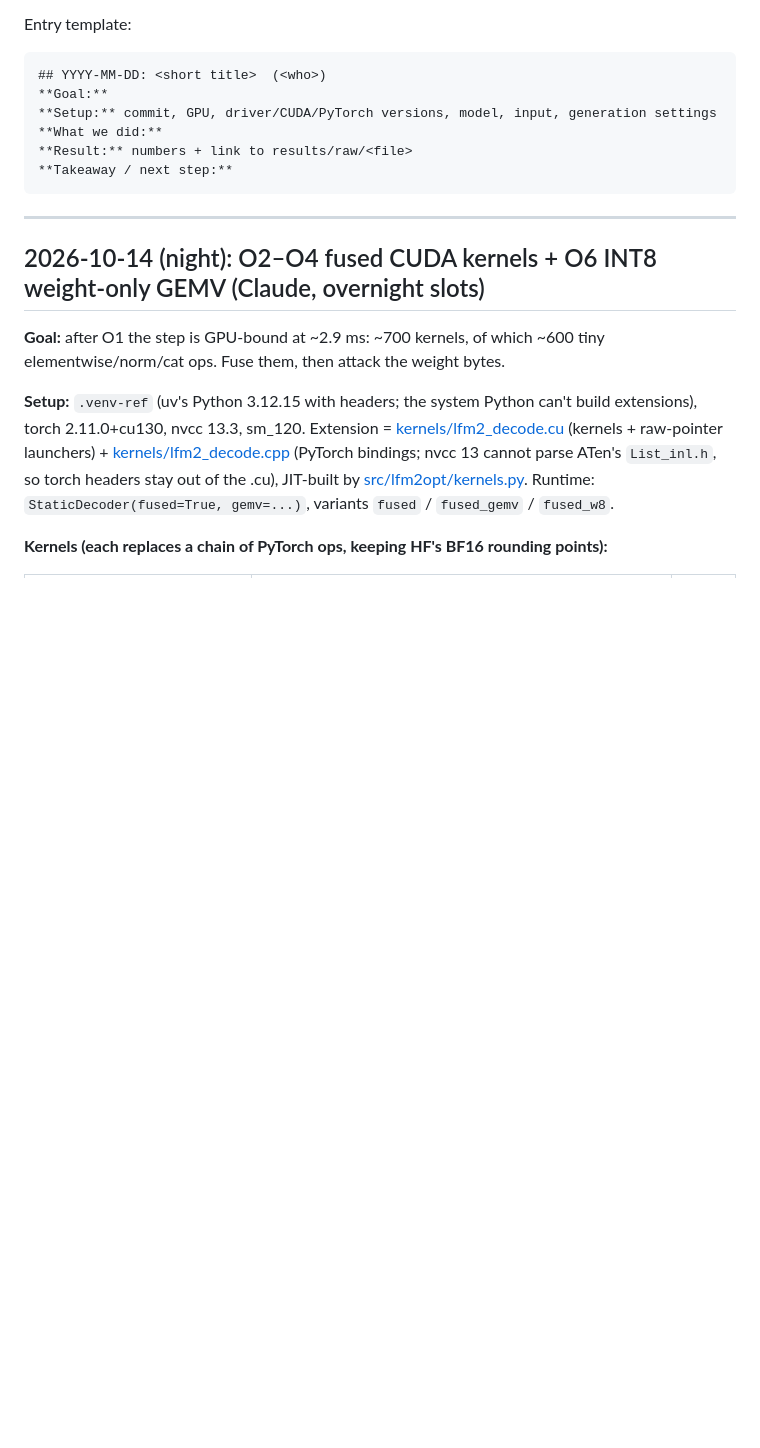
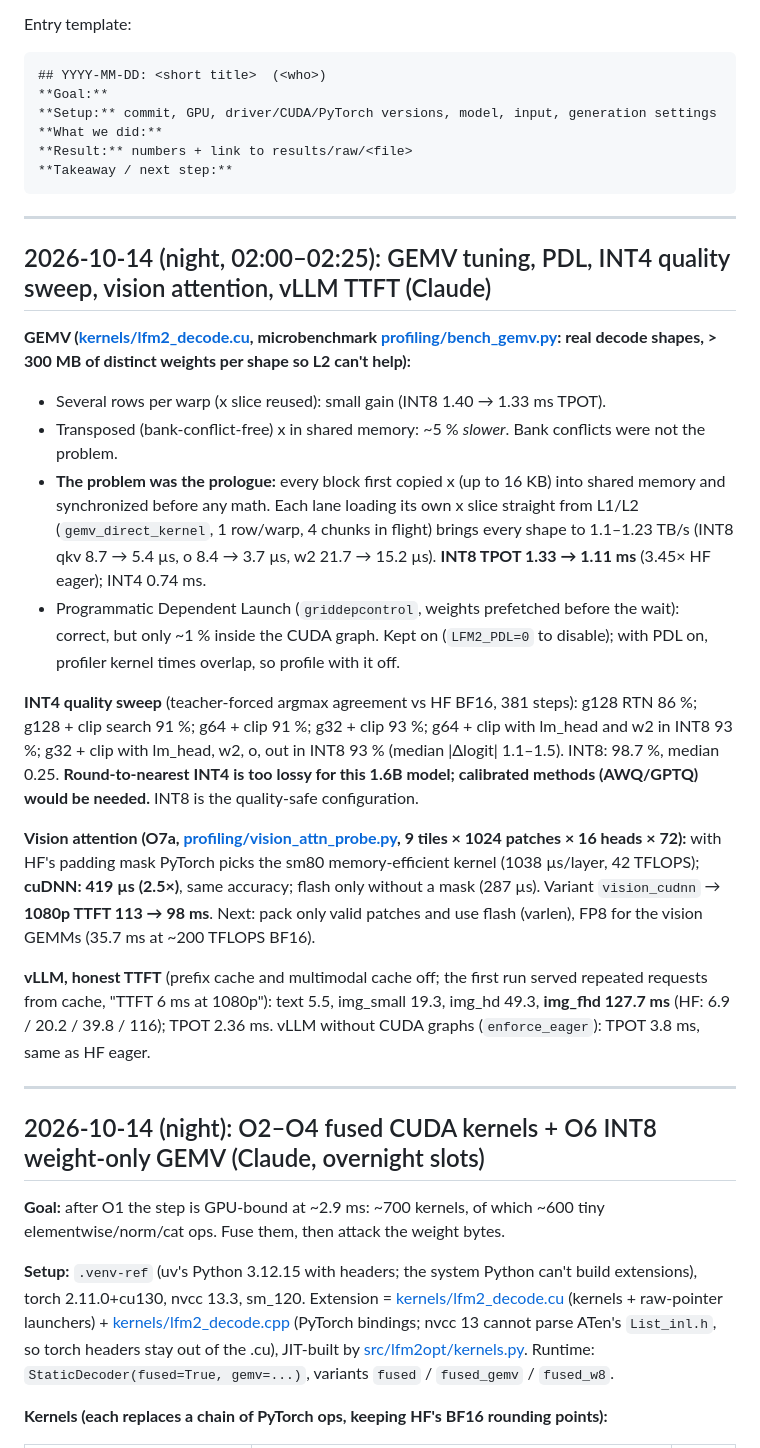
Before and after one commit to jainilbavishi24/LFM2.5-VL-Optimization, a Markdown page: docs/experiment_log.md, the part around the change. GitHub-like rendering; blank space fills up the shorter version.

Commit message:
Log GEMV tuning, PDL, INT4 sweep, vision cuDNN attention, honest vLLM TTFT

````diff
--- a/docs/experiment_log.md
+++ b/docs/experiment_log.md
@@ -12,6 +12,22 @@ Entry template:
 **Result:** numbers + link to results/raw/<file>
 **Takeaway / next step:**
 ```
+
+---
+
+## 2026-10-14 (night, 02:00–02:25): GEMV tuning, PDL, INT4 quality sweep, vision attention, vLLM TTFT  (Claude)
+
+**GEMV ([kernels/lfm2_decode.cu](../kernels/lfm2_decode.cu), microbenchmark [profiling/bench_gemv.py](../profiling/bench_gemv.py): real decode shapes, > 300 MB of distinct weights per shape so L2 can't help):**
+- Several rows per warp (x slice reused): small gain (INT8 1.40 → 1.33 ms TPOT).
+- Transposed (bank-conflict-free) x in shared memory: ~5 % *slower*. Bank conflicts were not the problem.
+- **The problem was the prologue:** every block first copied x (up to 16 KB) into shared memory and synchronized before any math. Each lane loading its own x slice straight from L1/L2 (`gemv_direct_kernel`, 1 row/warp, 4 chunks in flight) brings every shape to 1.1–1.23 TB/s (INT8 qkv 8.7 → 5.4 µs, o 8.4 → 3.7 µs, w2 21.7 → 15.2 µs). **INT8 TPOT 1.33 → 1.11 ms** (3.45× HF eager); INT4 0.74 ms.
+- Programmatic Dependent Launch (`griddepcontrol`, weights prefetched before the wait): correct, but only ~1 % inside the CUDA graph. Kept on (`LFM2_PDL=0` to disable); with PDL on, profiler kernel times overlap, so profile with it off.
+
+**INT4 quality sweep** (teacher-forced argmax agreement vs HF BF16, 381 steps): g128 RTN 86 %; g128 + clip search 91 %; g64 + clip 91 %; g32 + clip 93 %; g64 + clip with lm_head and w2 in INT8 93 %; g32 + clip with lm_head, w2, o, out in INT8 93 % (median |Δlogit| 1.1–1.5). INT8: 98.7 %, median 0.25. **Round-to-nearest INT4 is too lossy for this 1.6B model; calibrated methods (AWQ/GPTQ) would be needed.** INT8 is the quality-safe configuration.
+
+**Vision attention (O7a, [profiling/vision_attn_probe.py](../profiling/vision_attn_probe.py), 9 tiles × 1024 patches × 16 heads × 72):** with HF's padding mask PyTorch picks the sm80 memory-efficient kernel (1038 µs/layer, 42 TFLOPS); **cuDNN: 419 µs (2.5×)**, same accuracy; flash only without a mask (287 µs). Variant `vision_cudnn` → **1080p TTFT 113 → 98 ms**. Next: pack only valid patches and use flash (varlen), FP8 for the vision GEMMs (35.7 ms at ~200 TFLOPS BF16).
+
+**vLLM, honest TTFT** (prefix cache and multimodal cache off; the first run served repeated requests from cache, "TTFT 6 ms at 1080p"): text 5.5, img_small 19.3, img_hd 49.3, **img_fhd 127.7 ms** (HF: 6.9 / 20.2 / 39.8 / 116); TPOT 2.36 ms. vLLM without CUDA graphs (`enforce_eager`): TPOT 3.8 ms, same as HF eager.
 
 ---
 
````
